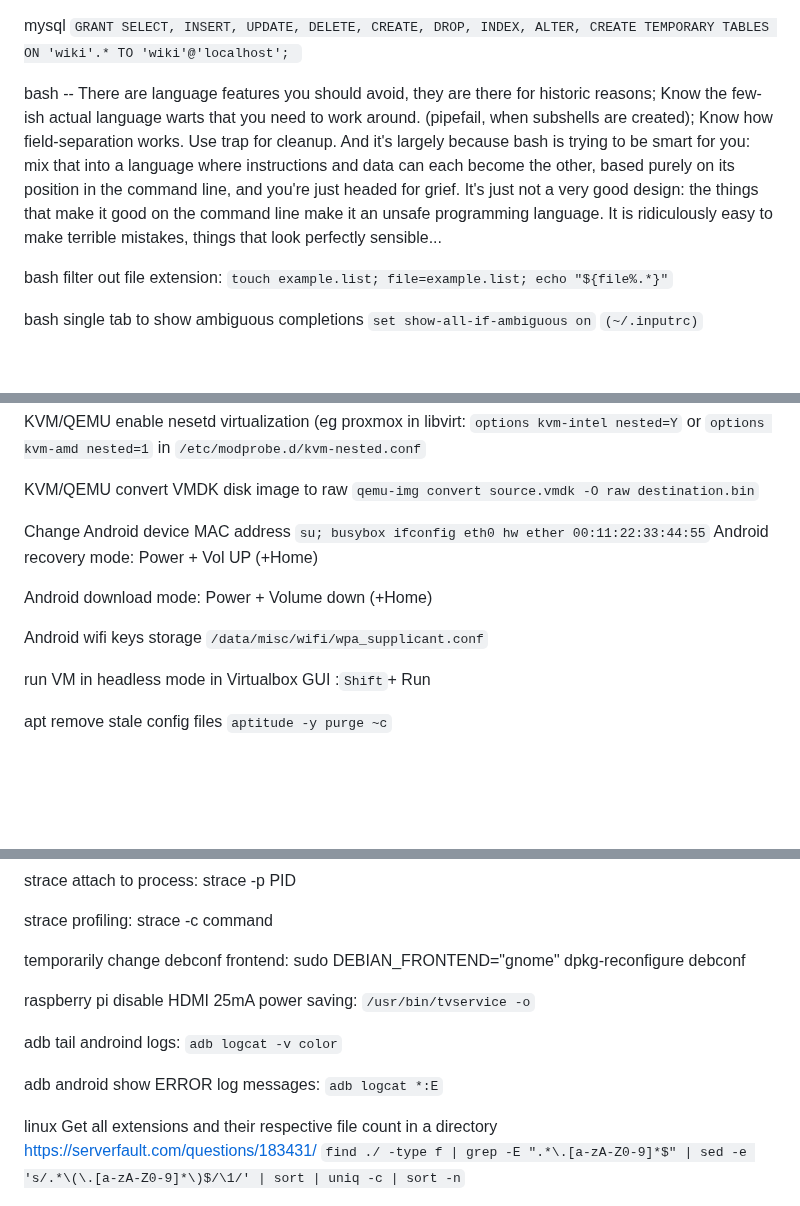
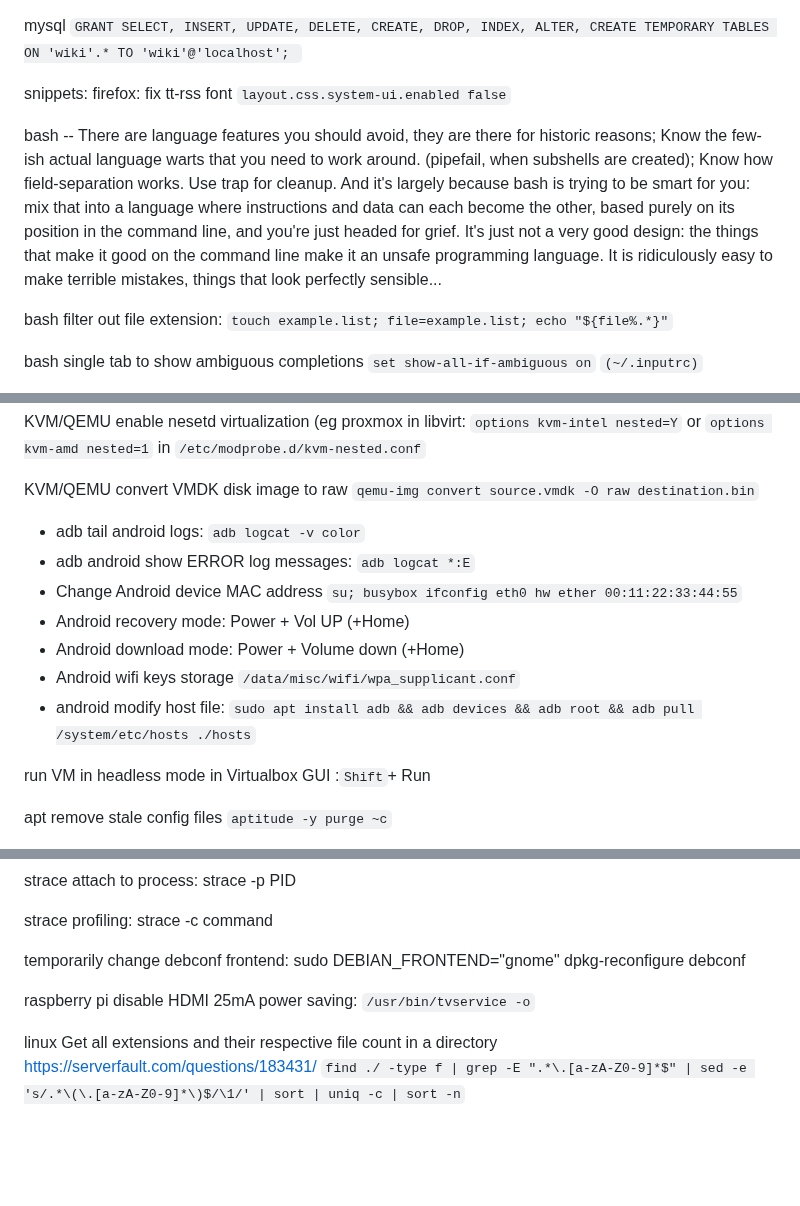
Before and after one commit to nodiscc/toolbox, a Markdown page: DOC/SNIPPETS.md, 3 parts joined by grey strips. Rendered like a GitHub page; blank space fills up the shorter version.

```diff
--- a/DOC/SNIPPETS.md
+++ b/DOC/SNIPPETS.md
@@ -653,7 +653,9 @@ NFS mounts: always use `_netdev`
 
 mysql `GRANT SELECT, INSERT, UPDATE, DELETE, CREATE, DROP, INDEX, ALTER, CREATE TEMPORARY TABLES ON 'wiki'.* TO 'wiki'@'localhost'; `
 
-bash -- There are language features you should avoid, they are there for historic reasons; Know the few-ish actual language warts that you need to work around. (pipefail, when subshells are created); Know how field-separation works. Use trap for cleanup. And it's largely because bash is trying to be smart for you: mix that into a language where instructions and data can each become the other, based purely on its position in the command line, and you're just headed for grief.   It's just not a very good design: the things that make it good on the command line make it an unsafe programming language. It is ridiculously easy to make terrible mistakes, things that look perfectly sensible...
+snippets: firefox: fix tt-rss font `layout.css.system-ui.enabled false`
+
+bash -- There are language features you should avoid, they are there for historic reasons; Know the few-ish actual language warts that you need to work around. (pipefail, when subshells are created); Know how field-separation works. Use trap for cleanup. And it's largely because bash is trying to be smart for you: mix that into a language where instructions and data can each become the other, based purely on its position in the command line, and you're just headed for grief. It's just not a very good design: the things that make it good on the command line make it an unsafe programming language. It is ridiculously easy to make terrible mistakes, things that look perfectly sensible...
 
 bash filter out file extension: `touch example.list; file=example.list; echo "${file%.*}"`
 
@@ -826,12 +828,13 @@ KVM/QEMU enable nesetd virtualization (eg proxmox in libvirt: `options kvm-intel
 
 KVM/QEMU convert VMDK disk image to raw `qemu-img convert source.vmdk -O raw destination.bin`
 
-Change Android device MAC address `su; busybox ifconfig eth0 hw ether 00:11:22:33:44:55`
-Android recovery mode: Power + Vol UP (+Home)
-
-Android download mode: Power + Volume down (+Home)
-
-Android wifi keys storage `/data/misc/wifi/wpa_supplicant.conf`
+* adb tail android logs: `adb logcat -v color`
+* adb android show ERROR log messages: `adb logcat *:E`
+* Change Android device MAC address `su; busybox ifconfig eth0 hw ether 00:11:22:33:44:55`
+* Android recovery mode: Power + Vol UP (+Home)
+* Android download mode: Power + Volume down (+Home)
+* Android wifi keys storage `/data/misc/wifi/wpa_supplicant.conf`
+* android modify host file: `sudo apt install adb && adb devices && adb root && adb pull /system/etc/hosts ./hosts`
 
 run VM in headless mode in Virtualbox GUI :`Shift`+ Run
 
@@ -1299,8 +1302,4 @@ temporarily change debconf frontend: sudo DEBIAN_FRONTEND="gnome" dpkg-reconfigu
 
 raspberry pi disable HDMI 25mA power saving: `/usr/bin/tvservice -o`
 
-adb tail androind logs: `adb logcat -v color`
-
-adb android show ERROR log messages: `adb logcat *:E`
-
 linux Get all extensions and their respective file count in a directory https://serverfault.com/questions/183431/ `find ./ -type f | grep -E ".*\.[a-zA-Z0-9]*$" | sed -e 's/.*\(\.[a-zA-Z0-9]*\)$/\1/' | sort | uniq -c | sort -n`
```
